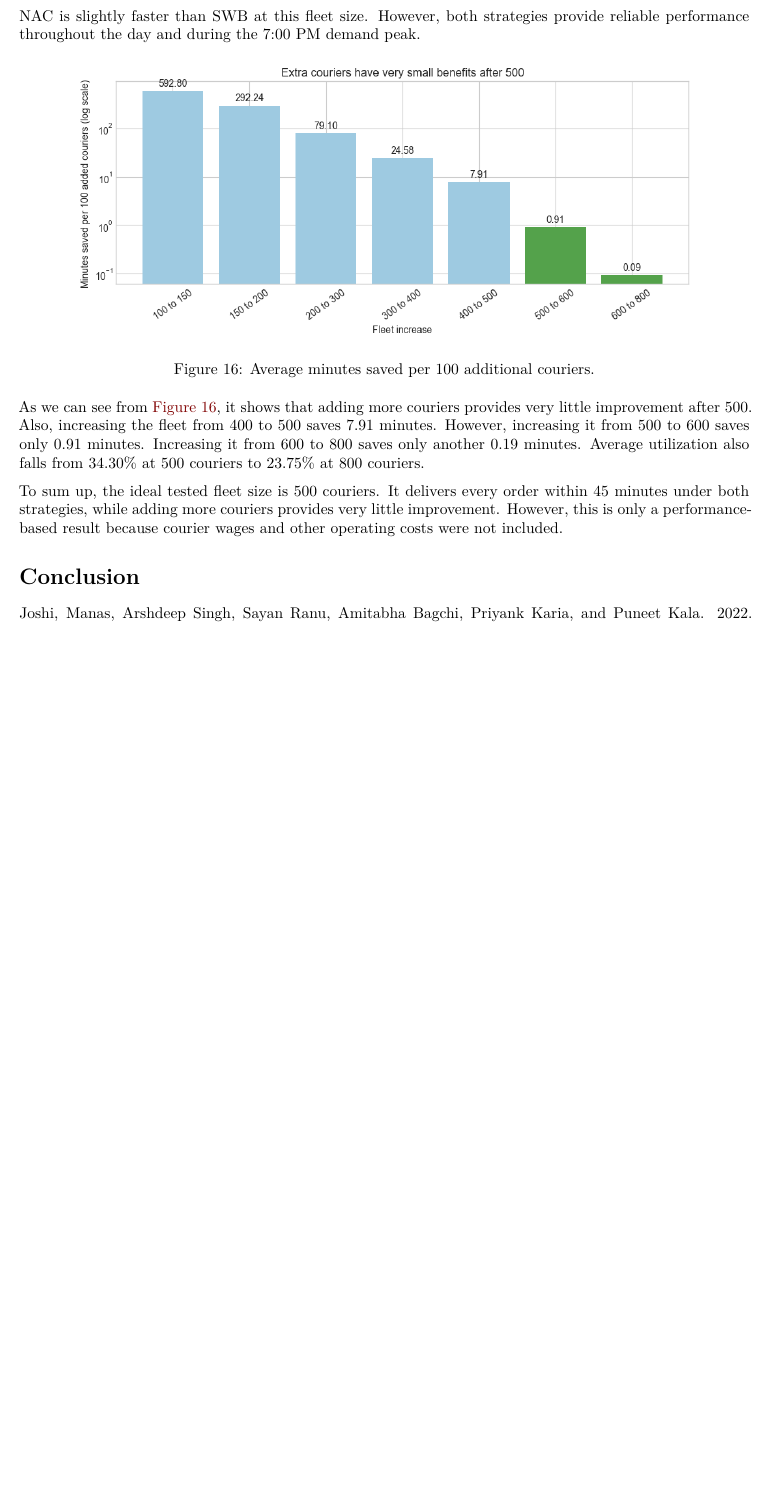
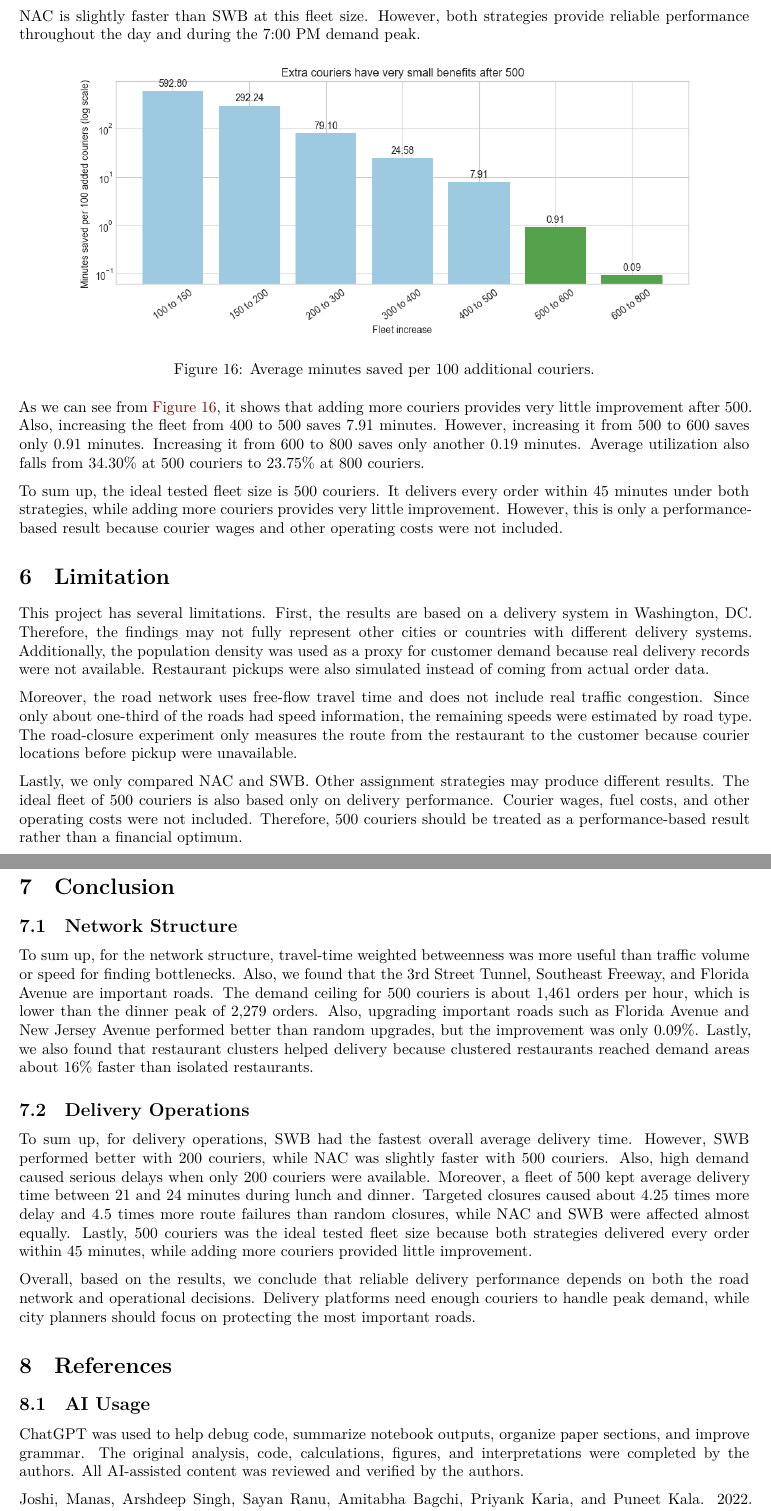
Before and after one commit to brycegrover/6400-final-project, a Quarto document (paper.qmd): part of page 15 of 15 before the commit and two parts of pages 15 and 16 of 16 after it, the two joined at a grey line, cut so that both start at the same text, the shorter picture padded with empty space. Rendered offline with R 4.5, knitr and Pandoc in place of Quarto, then LaTeX, with nearby package versions.

Commit message:
Add limitaion and conclusion

```diff
--- a/paper.qmd
+++ b/paper.qmd
@@ -256,4 +256,28 @@ As we can see from @fig-fleet-benefit, it shows that adding more couriers provid
 
 To sum up, the ideal tested fleet size is 500 couriers. It delivers every order within 45 minutes under both strategies, while adding more couriers provides very little improvement. However, this is only a performance-based result because courier wages and other operating costs were not included.
 
+# Limitation
+
+This project has several limitations. First, the results are based on a delivery system in Washington, DC. Therefore, the findings may not fully represent other cities or countries with different delivery systems. Additionally, the population density was used as a proxy for customer demand because real delivery records were not available. Restaurant pickups were also simulated instead of coming from actual order data.
+
+Moreover, the road network uses free-flow travel time and does not include real traffic congestion. Since only about one-third of the roads had speed information, the remaining speeds were estimated by road type. The road-closure experiment only measures the route from the restaurant to the customer because courier locations before pickup were unavailable.
+
+Lastly, we only compared NAC and SWB. Other assignment strategies may produce different results. The ideal fleet of 500 couriers is also based only on delivery performance. Courier wages, fuel costs, and other operating costs were not included. Therefore, 500 couriers should be treated as a performance-based result rather than a financial optimum.
+
 # Conclusion
+
+## Network Structure
+
+To sum up, for the network structure, travel-time weighted betweenness was more useful than traffic volume or speed for finding bottlenecks. Also, we found that the 3rd Street Tunnel, Southeast Freeway, and Florida Avenue are important roads. The demand ceiling for 500 couriers is about 1,461 orders per hour, which is lower than the dinner peak of 2,279 orders. Also, upgrading important roads such as Florida Avenue and New Jersey Avenue performed better than random upgrades, but the improvement was only 0.09%. Lastly, we also found that restaurant clusters helped delivery because clustered restaurants reached demand areas about 16% faster than isolated restaurants.
+
+## Delivery Operations
+
+To sum up, for delivery operations, SWB had the fastest overall average delivery time. However, SWB performed better with 200 couriers, while NAC was slightly faster with 500 couriers. Also, high demand caused serious delays when only 200 couriers were available. Moreover, a fleet of 500 kept average delivery time between 21 and 24 minutes during lunch and dinner. Targeted closures caused about 4.25 times more delay and 4.5 times more route failures than random closures, while NAC and SWB were affected almost equally. Lastly, 500 couriers was the ideal tested fleet size because both strategies delivered every order within 45 minutes, while adding more couriers provided little improvement.
+
+Overall, based on the results,  we conclude that reliable delivery performance depends on both the road network and operational decisions. Delivery platforms need enough couriers to handle peak demand, while city planners should focus on protecting the most important roads.
+
+# References
+
+## AI Usage
+
+ChatGPT was used to help debug code, summarize notebook outputs, organize paper sections, and improve grammar. The original analysis, code, calculations, figures, and interpretations were completed by the authors. All AI-assisted content was reviewed and verified by the authors.
```
Also changed, not shown: references.bib (+8 -0 lines).
